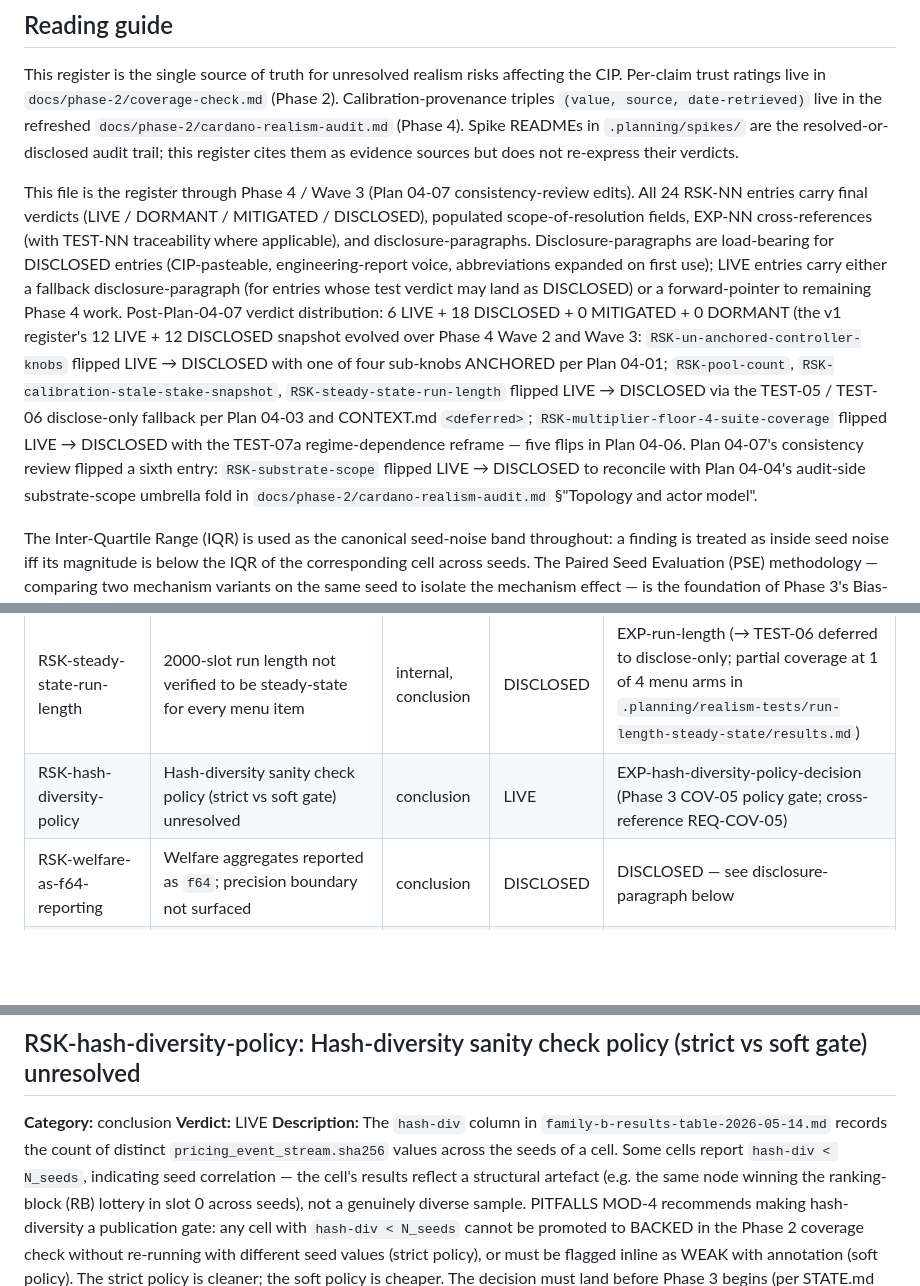
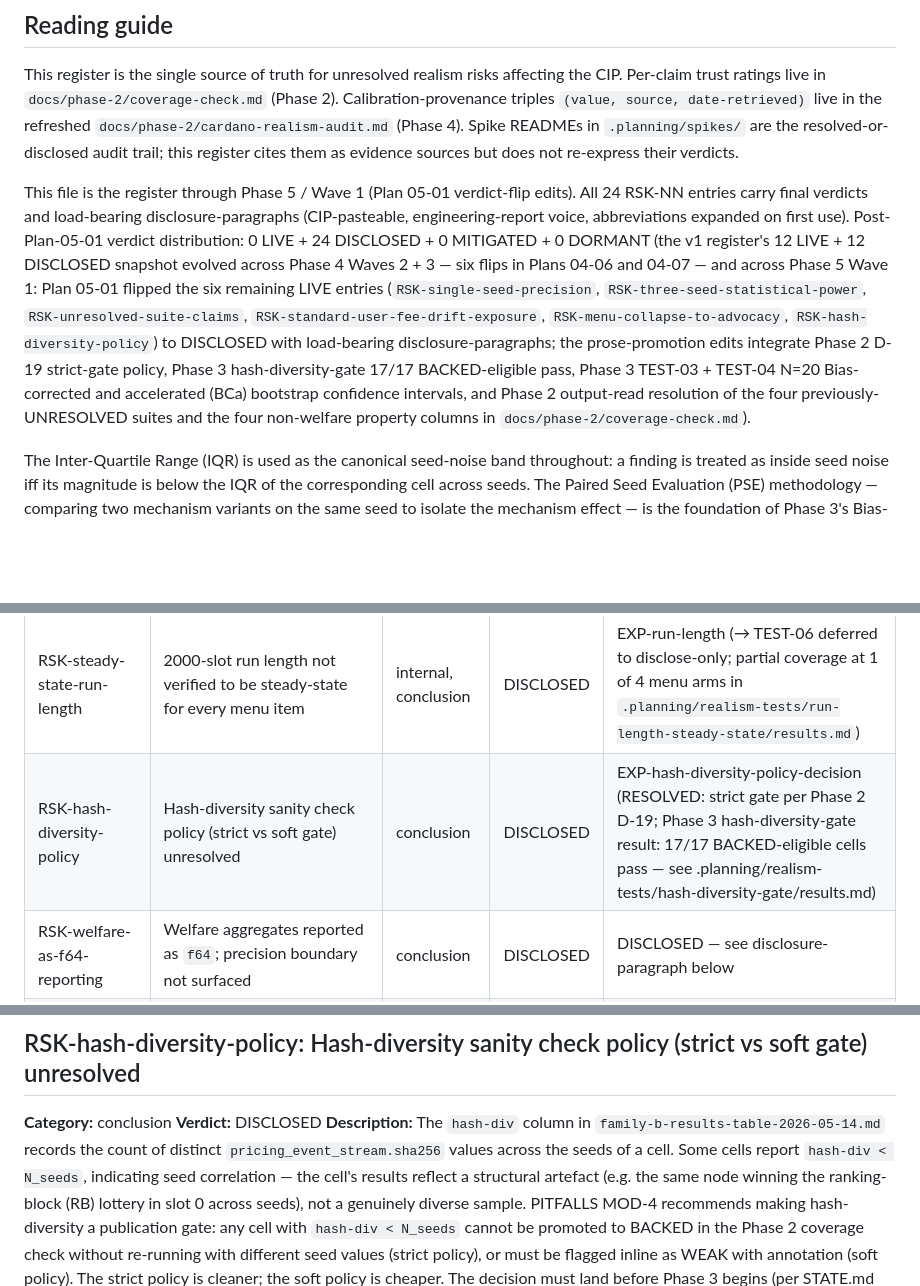
Before and after one commit to input-output-hk/tiered-pricing, a Markdown page: docs/phase-2/realism-risks-register.md, 3 parts joined by grey strips. Rendered like a GitHub page; blank space fills up the shorter version.

```diff
--- a/docs/phase-2/realism-risks-register.md
+++ b/docs/phase-2/realism-risks-register.md
@@ -11,7 +11,7 @@
 
 This register is the single source of truth for unresolved realism risks affecting the CIP. Per-claim trust ratings live in `docs/phase-2/coverage-check.md` (Phase 2). Calibration-provenance triples `(value, source, date-retrieved)` live in the refreshed `docs/phase-2/cardano-realism-audit.md` (Phase 4). Spike READMEs in `.planning/spikes/` are the resolved-or-disclosed audit trail; this register cites them as evidence sources but does not re-express their verdicts.
 
-This file is the register through Phase 4 / Wave 3 (Plan 04-07 consistency-review edits). All 24 RSK-NN entries carry final verdicts (LIVE / DORMANT / MITIGATED / DISCLOSED), populated scope-of-resolution fields, EXP-NN cross-references (with TEST-NN traceability where applicable), and disclosure-paragraphs. Disclosure-paragraphs are load-bearing for DISCLOSED entries (CIP-pasteable, engineering-report voice, abbreviations expanded on first use); LIVE entries carry either a fallback disclosure-paragraph (for entries whose test verdict may land as DISCLOSED) or a forward-pointer to remaining Phase 4 work. Post-Plan-04-07 verdict distribution: 6 LIVE + 18 DISCLOSED + 0 MITIGATED + 0 DORMANT (the v1 register's 12 LIVE + 12 DISCLOSED snapshot evolved over Phase 4 Wave 2 and Wave 3: `RSK-un-anchored-controller-knobs` flipped LIVE → DISCLOSED with one of four sub-knobs ANCHORED per Plan 04-01; `RSK-pool-count`, `RSK-calibration-stale-stake-snapshot`, `RSK-steady-state-run-length` flipped LIVE → DISCLOSED via the TEST-05 / TEST-06 disclose-only fallback per Plan 04-03 and CONTEXT.md `<deferred>`; `RSK-multiplier-floor-4-suite-coverage` flipped LIVE → DISCLOSED with the TEST-07a regime-dependence reframe — five flips in Plan 04-06. Plan 04-07's consistency review flipped a sixth entry: `RSK-substrate-scope` flipped LIVE → DISCLOSED to reconcile with Plan 04-04's audit-side substrate-scope umbrella fold in `docs/phase-2/cardano-realism-audit.md` §"Topology and actor model".
+This file is the register through Phase 5 / Wave 1 (Plan 05-01 verdict-flip edits). All 24 RSK-NN entries carry final verdicts and load-bearing disclosure-paragraphs (CIP-pasteable, engineering-report voice, abbreviations expanded on first use). Post-Plan-05-01 verdict distribution: 0 LIVE + 24 DISCLOSED + 0 MITIGATED + 0 DORMANT (the v1 register's 12 LIVE + 12 DISCLOSED snapshot evolved across Phase 4 Waves 2 + 3 — six flips in Plans 04-06 and 04-07 — and across Phase 5 Wave 1: Plan 05-01 flipped the six remaining LIVE entries (`RSK-single-seed-precision`, `RSK-three-seed-statistical-power`, `RSK-unresolved-suite-claims`, `RSK-standard-user-fee-drift-exposure`, `RSK-menu-collapse-to-advocacy`, `RSK-hash-diversity-policy`) to DISCLOSED with load-bearing disclosure-paragraphs; the prose-promotion edits integrate Phase 2 D-19 strict-gate policy, Phase 3 hash-diversity-gate 17/17 BACKED-eligible pass, Phase 3 TEST-03 + TEST-04 N=20 Bias-corrected and accelerated (BCa) bootstrap confidence intervals, and Phase 2 output-read resolution of the four previously-UNRESOLVED suites and the four non-welfare property columns in `docs/phase-2/coverage-check.md`).
 
 The Inter-Quartile Range (IQR) is used as the canonical seed-noise band throughout: a finding is treated as inside seed noise iff its magnitude is below the IQR of the corresponding cell across seeds. The Paired Seed Evaluation (PSE) methodology — comparing two mechanism variants on the same seed to isolate the mechanism effect — is the foundation of Phase 3's Bias-corrected and accelerated (BCa) bootstrap confidence intervals on welfare deltas.
 
@@ -40,7 +40,7 @@ The Inter-Quartile Range (IQR) is used as the canonical seed-noise band througho
 | RSK-admission-rejection-attribution | Gate-reject vs mempool-reject collapsed into one bool; eviction-cause attribution gap | internal | DISCLOSED | DISCLOSED — see disclosure-paragraph below |
 | RSK-menu-collapse-to-advocacy | Welfare-only evidence collapses 4-way menu into single-option recommendation | conclusion | DISCLOSED | EXP-coverage-non-welfare-columns (Phase 2 coverage-check design; cross-reference REQ-COV-03) — RESOLVED to DISCLOSED via Plan 05-01 prose-promotion after Phase 2 coverage-check structural mitigation landed |
 | RSK-steady-state-run-length | 2000-slot run length not verified to be steady-state for every menu item | internal, conclusion | DISCLOSED | EXP-run-length (→ TEST-06 deferred to disclose-only; partial coverage at 1 of 4 menu arms in `.planning/realism-tests/run-length-steady-state/results.md`) |
-| RSK-hash-diversity-policy | Hash-diversity sanity check policy (strict vs soft gate) unresolved | conclusion | LIVE | EXP-hash-diversity-policy-decision (Phase 3 COV-05 policy gate; cross-reference REQ-COV-05) |
+| RSK-hash-diversity-policy | Hash-diversity sanity check policy (strict vs soft gate) unresolved | conclusion | DISCLOSED | EXP-hash-diversity-policy-decision (RESOLVED: strict gate per Phase 2 D-19; Phase 3 hash-diversity-gate result: 17/17 BACKED-eligible cells pass — see .planning/realism-tests/hash-diversity-gate/results.md) |
 | RSK-welfare-as-f64-reporting | Welfare aggregates reported as `f64`; precision boundary not surfaced | conclusion | DISCLOSED | DISCLOSED — see disclosure-paragraph below |
 | RSK-sundaeswap-demand-staleness | SundaeSwap January 2022 launch profile is a 4-year-old retail spike, not steady-state | external | DISCLOSED | DISCLOSED — see disclosure-paragraph below |
 
@@ -406,7 +406,7 @@ The three sub-points share a single mitigation path (none — they are inherited
 ## RSK-hash-diversity-policy: Hash-diversity sanity check policy (strict vs soft gate) unresolved
 
 **Category:** conclusion
-**Verdict:** LIVE
+**Verdict:** DISCLOSED
 **Description:** The `hash-div` column in `family-b-results-table-2026-05-14.md` records the count of distinct `pricing_event_stream.sha256` values across the seeds of a cell. Some cells report `hash-div < N_seeds`, indicating seed correlation — the cell's results reflect a structural artefact (e.g. the same node winning the ranking-block (RB) lottery in slot 0 across seeds), not a genuinely diverse sample. PITFALLS MOD-4 recommends making hash-diversity a publication gate: any cell with `hash-div < N_seeds` cannot be promoted to BACKED in the Phase 2 coverage check without re-running with different seed values (strict policy), or must be flagged inline as WEAK with annotation (soft policy). The strict policy is cleaner; the soft policy is cheaper. The decision must land before Phase 3 begins (per STATE.md open questions).
 **Evidence-for:**
 - `.planning/research/PITFALLS.md` §"MOD-4: Hash-diversity sanity check skipped"
```
Also changed, not shown: other parts of docs/phase-2/realism-risks-register.md (+3 -3 lines).
